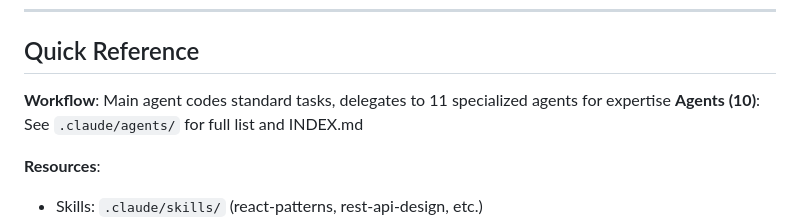
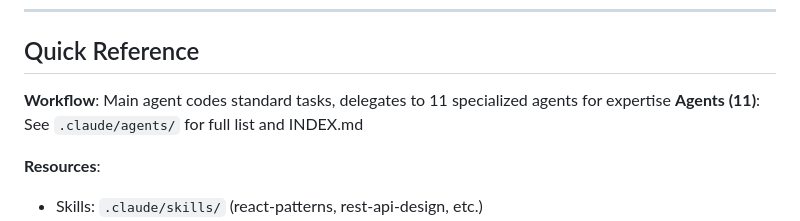
Before and after one commit to SuperfastSAT1600/claude-code-setup, a Markdown page: CLAUDE.md, the part around the change. GitHub-like rendering.

Commit message:
feat(agents): split realtime-specialist into realtime + ai-specialist
Add ai-specialist for LLM integration, RAG, prompt engineering, and
embeddings. Realtime-specialist now covers only WebSockets and GraphQL.
Update routing tables, delegation lists, and agent counts (10 → 11)
across all documentation and config files.

Co-Authored-By: Claude Sonnet 4.6 <noreply@anthropic.com>

```diff
--- a/CLAUDE.md
+++ b/CLAUDE.md
@@ -32,7 +32,7 @@
 ## Quick Reference
 
 **Workflow**: Main agent codes standard tasks, delegates to 11 specialized agents for expertise
-**Agents (10)**: See `.claude/agents/` for full list and INDEX.md
+**Agents (11)**: See `.claude/agents/` for full list and INDEX.md
 
 **Resources**:
 - Skills: `.claude/skills/` (react-patterns, rest-api-design, etc.)
```
